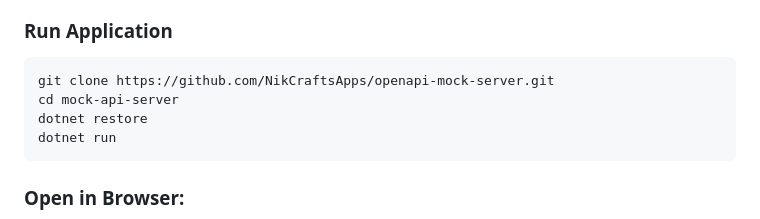
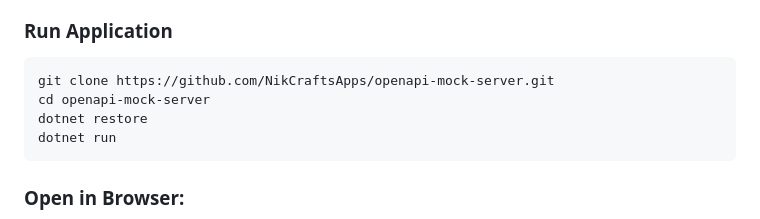
Before and after one commit to NikCraftsApps/openapi-mock-server, a Markdown page: README.md, the part around the change. Rendered like a GitHub page.

`````diff
--- a/README.md
+++ b/README.md
@@ -32,7 +32,7 @@ Perfect for **frontend developers** who want to **practice API calls**, learn HT
 ### Run Application
 ```bash
 git clone https://github.com/NikCraftsApps/openapi-mock-server.git
-cd mock-api-server
+cd openapi-mock-server
 dotnet restore
 dotnet run
 ````
`````
